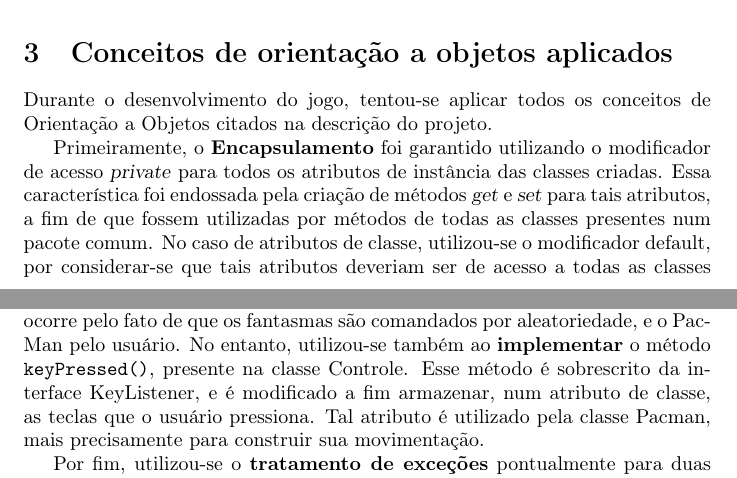
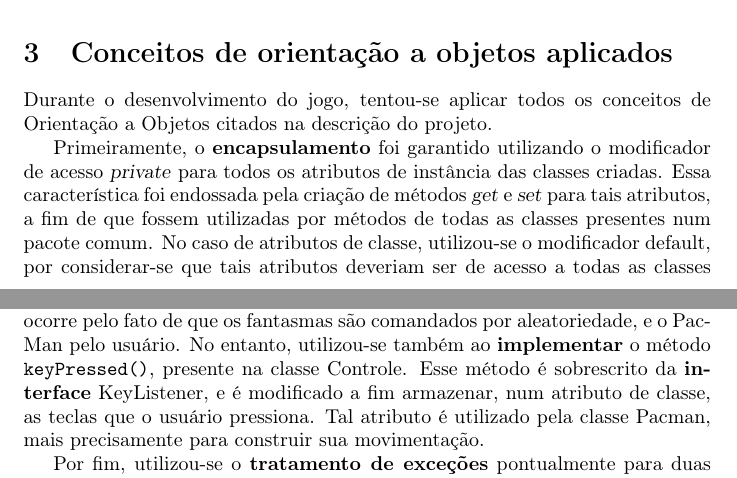
Before and after one commit to wxnn08/homem-pacote, a LaTeX document (Relatório POO.tex): two parts of pages 3 and 4 of 5, joined at a grey line, cut so that both start at the same text. The pictures show the PDF file Relatório POO.pdf that the author committed with the source.

```diff
--- a/Relatório POO.tex
+++ b/Relatório POO.tex
@@ -45,7 +45,7 @@
 \section{Conceitos de orientação a objetos aplicados}
 Durante o desenvolvimento do jogo, tentou-se aplicar todos os conceitos de Orientação a Objetos citados na descrição do projeto.
 
-Primeiramente, o \textbf{Encapsulamento} foi garantido utilizando o modificador de acesso \textsl{private} para todos os atributos de instância das classes criadas. Essa característica foi endossada pela criação de métodos \textsl{get} e \textsl{set} para tais atributos, a fim de que fossem utilizadas por métodos de todas as classes presentes num pacote comum. No caso de atributos de classe, utilizou-se o modificador default, por considerar-se que tais atributos deveriam ser de acesso a todas as classes neste pacote comum.
+Primeiramente, o \textbf{encapsulamento} foi garantido utilizando o modificador de acesso \textsl{private} para todos os atributos de instância das classes criadas. Essa característica foi endossada pela criação de métodos \textsl{get} e \textsl{set} para tais atributos, a fim de que fossem utilizadas por métodos de todas as classes presentes num pacote comum. No caso de atributos de classe, utilizou-se o modificador default, por considerar-se que tais atributos deveriam ser de acesso a todas as classes neste pacote comum.
 
 Em relação aos métodos de todas as classes, prezou-se pela modulação das funções, de forma a contribuir para uma estrutura geral \textbf{mais coesa}. Neste caso, foi designado o modificador \textsl{private} para métodos que são utilizados apenas pela classe que os possui. Além disso, foram criados métodos para específicas funções, que são utilizados por muitos outros métodos presentes no programa, os quais são baseados na mesma lógica básica. É, por exemplo, o caso do método \texttt{getProxQuad()}, presente na classe abstrata Personagem. Esse método retorna o \textsl{n} próximo quadrado que um personagem (Pac-Man ou fantasma) irá passar, levando em consideração a direção para a qual ele está se direcionando e também sua posição atual. É utilizado por métodos sobrescritos de movimentação presentes em Pacman e Fantasma.
 
@@ -53,7 +53,7 @@
 
 Também foi implementada a \textbf{sobrecarga de construtor} nas classes GameManager, Labirinto e Personagem, de forma que há necessidade de passar alguns parâmetros para instanciar um novo objeto. No caso de Pacman e Fantasma, o construtor também foi sobrecarregado, devido à necessidade de chamar o construtor da superclasse (Personagem), que, como dito, requer parâmetros.
 
-A \textbf{sobrescrita de métodos} foi utilizada principalmente ao declarar os métodos de movimentação e de surgimento do Pac-Man e dos fantasmas. Isso ocorre pelo fato de que os fantasmas são comandados por aleatoriedade, e o Pac-Man pelo usuário. No entanto, utilizou-se também ao \textbf{implementar} o método \texttt{keyPressed()}, presente na classe Controle. Esse método é sobrescrito da \textbr{interface} KeyListener, e é modificado a fim armazenar, num atributo de classe, as teclas que o usuário pressiona. Tal atributo é utilizado pela classe Pacman, mais precisamente para construir sua movimentação.
+A \textbf{sobrescrita de métodos} foi utilizada principalmente ao declarar os métodos de movimentação e de surgimento do Pac-Man e dos fantasmas. Isso ocorre pelo fato de que os fantasmas são comandados por aleatoriedade, e o Pac-Man pelo usuário. No entanto, utilizou-se também ao \textbf{implementar} o método \texttt{keyPressed()}, presente na classe Controle. Esse método é sobrescrito da \textbf{interface} KeyListener, e é modificado a fim armazenar, num atributo de classe, as teclas que o usuário pressiona. Tal atributo é utilizado pela classe Pacman, mais precisamente para construir sua movimentação.
 
 Por fim, utilizou-se o \textbf{tratamento de exceções} pontualmente para duas situações. A primeira diz respeito à leitura de um mapa. Se o mapa criado excede o tamanho limite (500x500), definido pelo grupo, então o programa lança uma exceção, alertando tal fato. A segunda se relaciona às exceções que podem ser lançadas pelo método \texttt{sleep()}, importado do pacote \texttt{java.util.concurrent.TimeUnit}, responsável pelo controle de tempo do jogo. Neste caso, o programa alerta que ocorreu um erro, demonstrando sua descrição e encerrando-se em seguida.
 
```
Also changed, not shown: Relatório POO.pdf.
